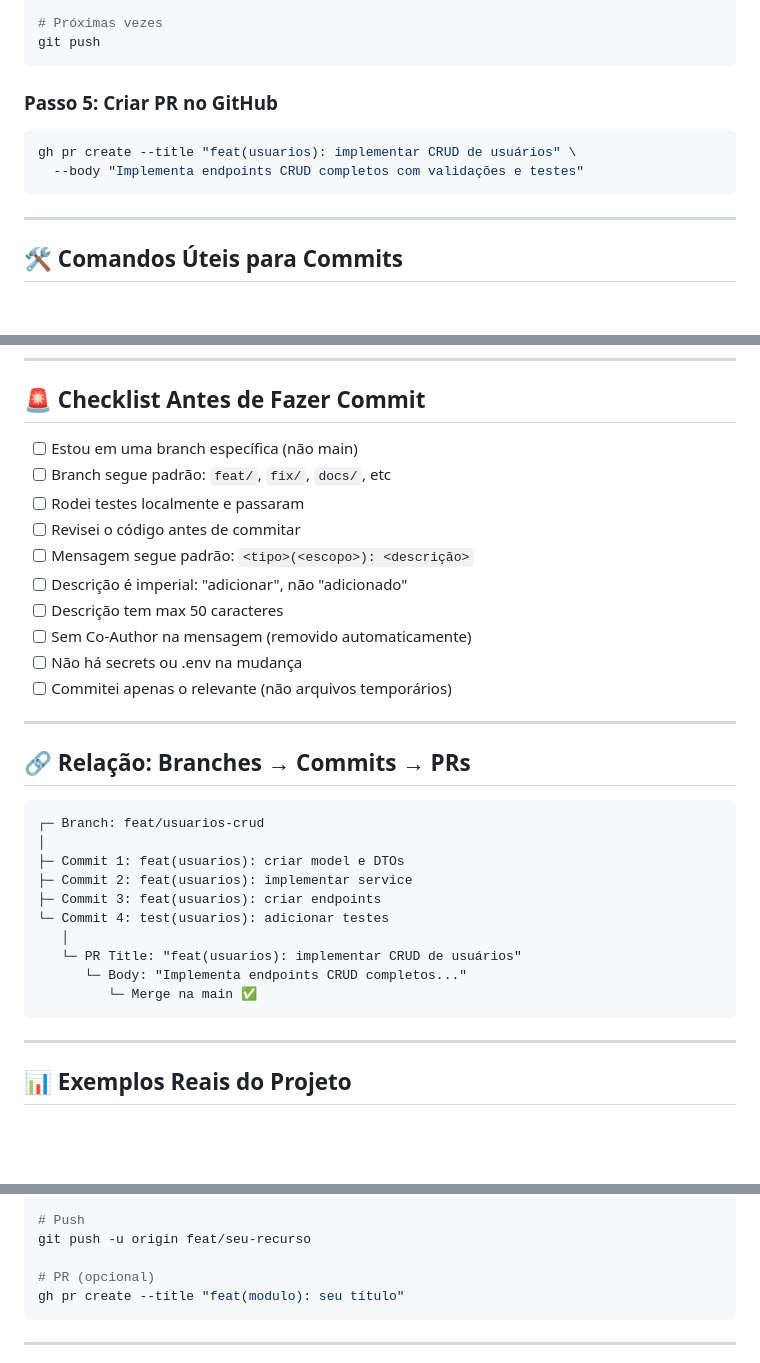
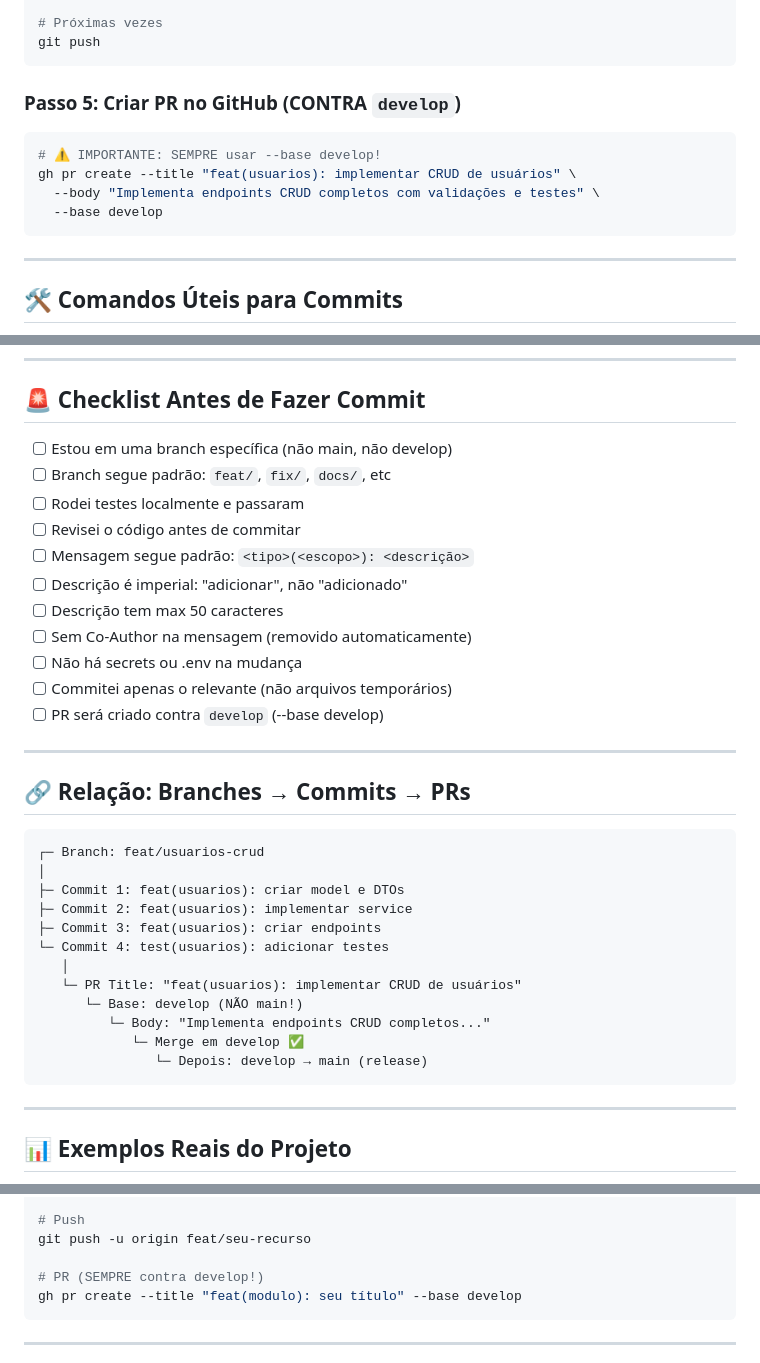
Before and after one commit to Davidsolli/desafio-final, a Markdown page: COMMIT_GUIDE.md, 3 parts joined by grey strips. Rendered like a GitHub page; blank space fills up the shorter version.

````diff
--- a/COMMIT_GUIDE.md
+++ b/COMMIT_GUIDE.md
@@ -213,10 +213,12 @@ git push -u origin feat/usuarios-crud
 git push
 ```
 
-### Passo 5: Criar PR no GitHub
+### Passo 5: Criar PR no GitHub (CONTRA `develop`)
 ```bash
+# ⚠️ IMPORTANTE: SEMPRE usar --base develop!
 gh pr create --title "feat(usuarios): implementar CRUD de usuários" \
-  --body "Implementa endpoints CRUD completos com validações e testes"
+  --body "Implementa endpoints CRUD completos com validações e testes" \
+  --base develop
 ```
 
 ---
@@ -281,7 +283,7 @@ git diff HEAD
 
 ## 🚨 Checklist Antes de Fazer Commit
 
-- [ ] Estou em uma branch específica (não main)
+- [ ] Estou em uma branch específica (não main, não develop)
 - [ ] Branch segue padrão: `feat/`, `fix/`, `docs/`, etc
 - [ ] Rodei testes localmente e passaram
 - [ ] Revisei o código antes de commitar
@@ -291,6 +293,7 @@ git diff HEAD
 - [ ] Sem Co-Author na mensagem (removido automaticamente)
 - [ ] Não há secrets ou .env na mudança
 - [ ] Commitei apenas o relevante (não arquivos temporários)
+- [ ] PR será criado contra `develop` (--base develop)
 
 ---
 
@@ -305,8 +308,10 @@ git diff HEAD
 └─ Commit 4: test(usuarios): adicionar testes
    │
    └─ PR Title: "feat(usuarios): implementar CRUD de usuários"
-      └─ Body: "Implementa endpoints CRUD completos..."
-         └─ Merge na main ✅
+      └─ Base: develop (NÃO main!)
+         └─ Body: "Implementa endpoints CRUD completos..."
+            └─ Merge em develop ✅
+               └─ Depois: develop → main (release)
 ```
 
 ---
@@ -427,8 +432,8 @@ git commit -m "feat(modulo): sua mensagem concisa"
 # Push
 git push -u origin feat/seu-recurso
 
-# PR (opcional)
-gh pr create --title "feat(modulo): seu título"
+# PR (SEMPRE contra develop!)
+gh pr create --title "feat(modulo): seu título" --base develop
 ```
 
 ---
````
Also changed, not shown: BRANCH_STRATEGY.md (+44 -13 lines), CLAUDE.md (+5 -3 lines).
